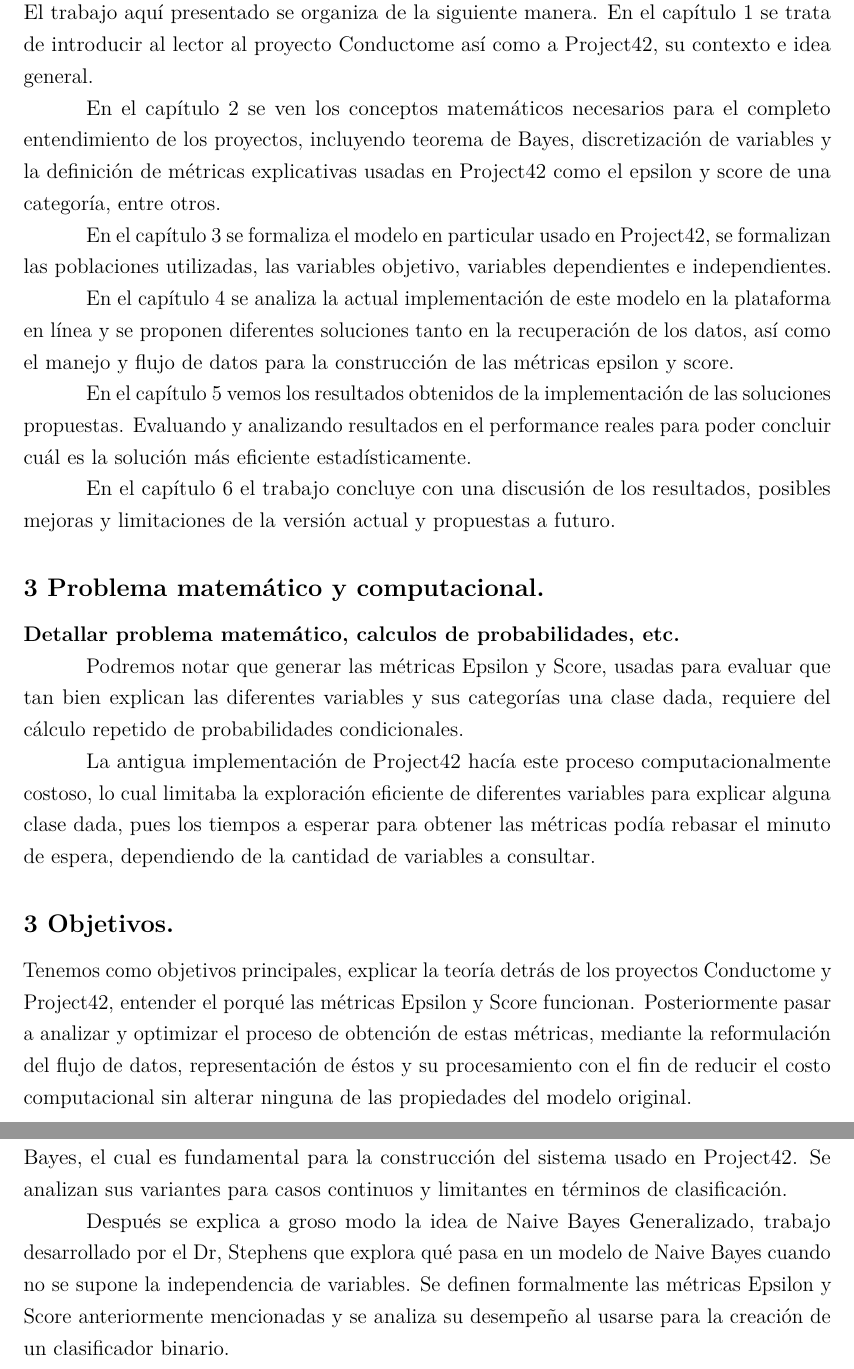
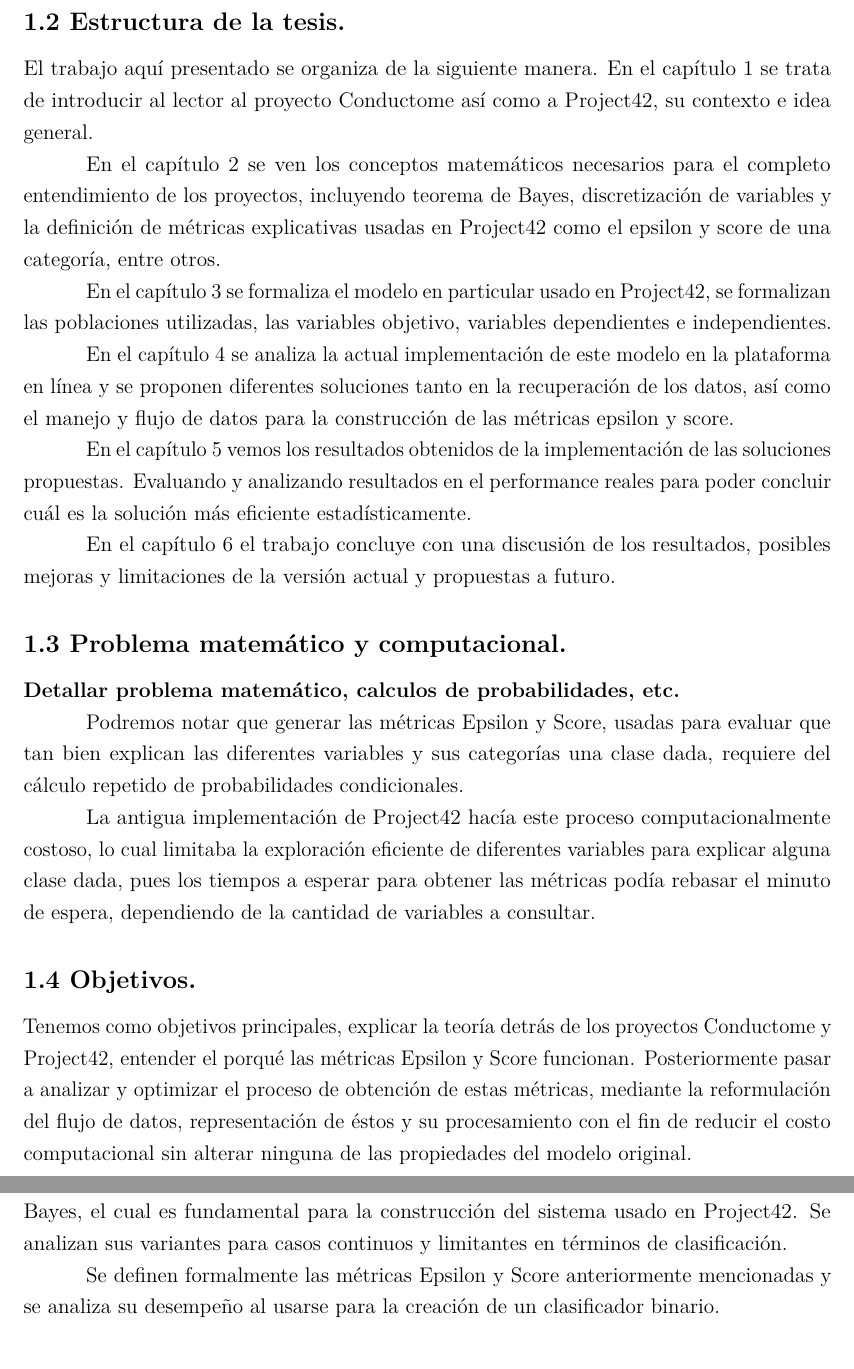
Before and after one commit to JorgeWhite/Tesis, a LaTeX document (index.tex): two parts of pages 3 and 4 of 14, joined at a grey line, cut at the place of the change. Compiled offline with pdfLaTeX.

Commit message:
Corrections

```diff
--- a/index.tex
+++ b/index.tex
@@ -177,7 +177,7 @@
 métricas Epsilon y Score en un tiempo mucho menor al que actualmente se
 puede conseguir.
 
-\subsection{2 Estructura de la tesis.}\label{estructura-de-la-tesis.}
+\subsection{1.2 Estructura de la tesis.}\label{estructura-de-la-tesis.}
 
 El trabajo aquí presentado se organiza de la siguiente manera. En el
 capítulo 1 se trata de introducir al lector al proyecto Conductome así
@@ -207,7 +207,7 @@
 resultados, posibles mejoras y limitaciones de la versión actual y
 propuestas a futuro.
 
-\subsection{3 Problema matemático y
+\subsection{1.3 Problema matemático y
 computacional.}\label{problema-matemuxe1tico-y-computacional.}
 
 \textbf{Detallar problema matemático, calculos de probabilidades, etc.}
@@ -223,7 +223,7 @@
 esperar para obtener las métricas podía rebasar el minuto de espera,
 dependiendo de la cantidad de variables a consultar.
 
-\subsection{3 Objetivos.}\label{objetivos.}
+\subsection{1.4 Objetivos.}\label{objetivos.}
 
 Tenemos como objetivos principales, explicar la teoría detrás de los
 proyectos Conductome y Project42, entender el porqué las métricas
@@ -267,9 +267,6 @@
 sistema usado en Project42. Se analizan sus variantes para casos
 continuos y limitantes en términos de clasificación.
 
-Después se explica a groso modo la idea de Naive Bayes Generalizado,
-trabajo desarrollado por el Dr, Stephens que explora qué pasa en un
-modelo de Naive Bayes cuando no se supone la independencia de variables.
 Se definen formalmente las métricas Epsilon y Score anteriormente
 mencionadas y se analiza su desempeño al usarse para la creación de un
 clasificador binario.
```
Also changed, not shown: index.tex (2 more changed lines).
